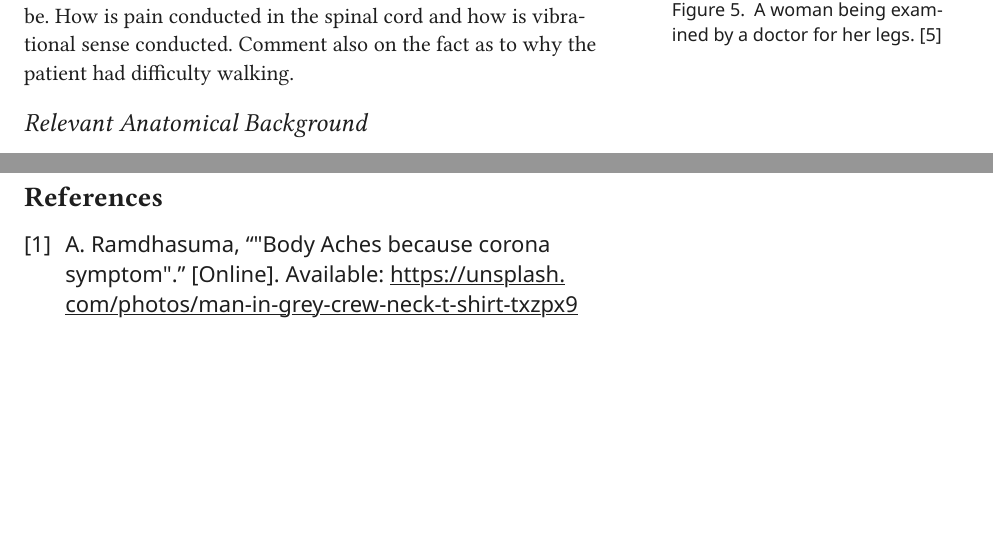
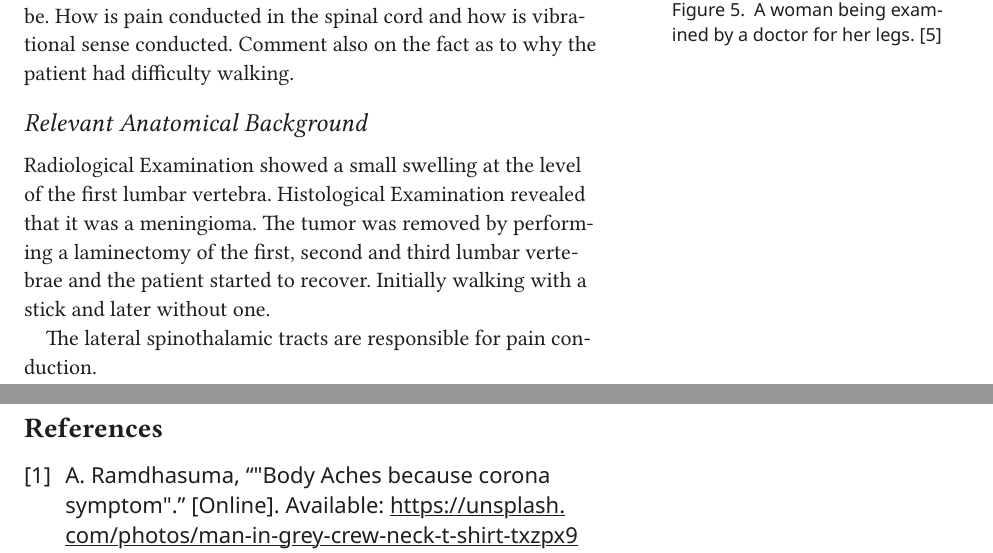
Before and after one commit to iyno-org/Holistic-Clinical-Neurosurgery, a Typst document (1. Spinal Cord/Tract Pathologies/tracts.typ): two parts of pages 5 and 6 of 6, joined at a grey line, cut so that both start at the same text, the shorter picture padded with empty space. The pictures show the PDF file 1. Spinal Cord/Tract Pathologies/tracts.pdf that the author committed with the source.

Commit message:
starting spinal cord tracts

```diff
--- a/1. Spinal Cord/Tract Pathologies/tracts.typ
+++ b/1. Spinal Cord/Tract Pathologies/tracts.typ
@@ -82,6 +82,9 @@ Sensory examination revealed a loss of pain sensation bilaterally below the leve
 Suggest a possible diagnosis and what the treatment plan will be. How is pain conducted in the spinal cord and how is vibrational sense conducted. Comment also on the fact as to why the patient had difficulty walking.
 
 == Relevant Anatomical Background
+Radiological Examination showed a small swelling at the level of the first lumbar vertebra. Histological Examination revealed that it was a meningioma. The tumor was removed by performing a laminectomy of the first, second and third lumbar vertebrae and the patient started to recover. Initially walking with a stick and later without one.
+
+The lateral spinothalamic tracts are responsible for pain conduction.
 
 
 #pagebreak()
```
Also changed, not shown: 1. Spinal Cord/Tract Pathologies/tracts.pdf.
